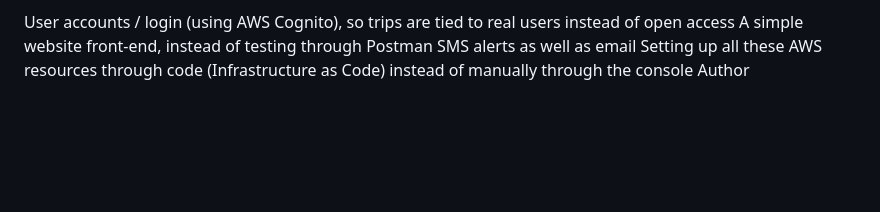
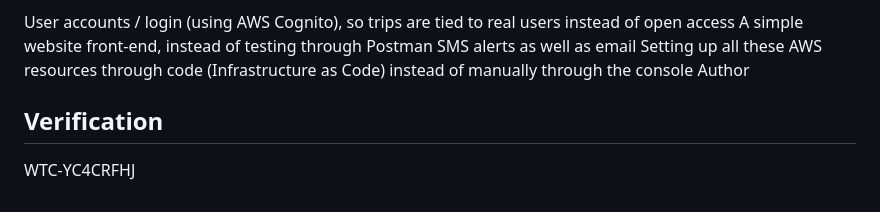
Before and after one commit to nnhlanhla192-png/trippulse, a Markdown page: README.md, the part around the change. Drawn GitHub-style; blank space fills up the shorter version.

```diff
--- a/README.md
+++ b/README.md
@@ -174,3 +174,6 @@ A simple website front-end, instead of testing through Postman
 SMS alerts as well as email
 Setting up all these AWS resources through code (Infrastructure as Code) instead of manually through the console
 Author
+
+## Verification
+WTC-YC4CRFHJ
```
